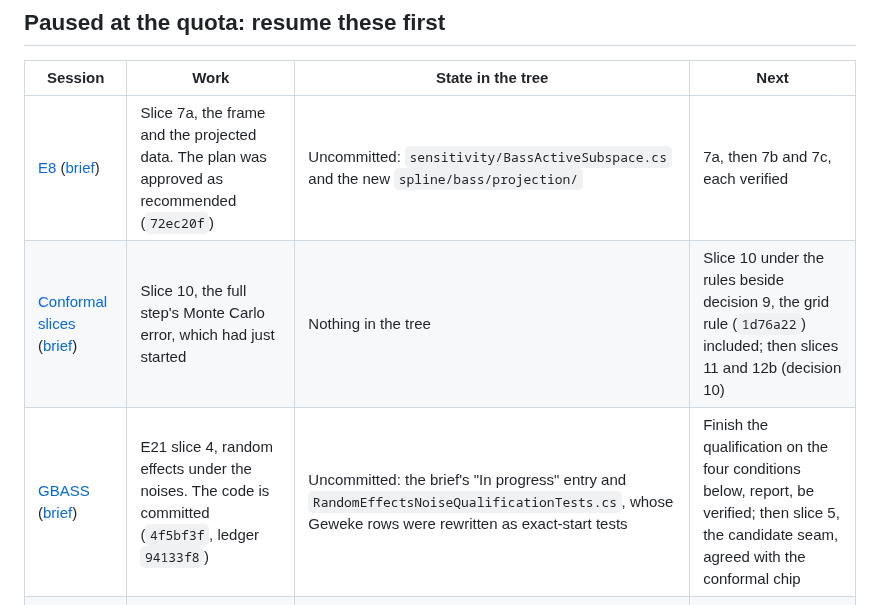
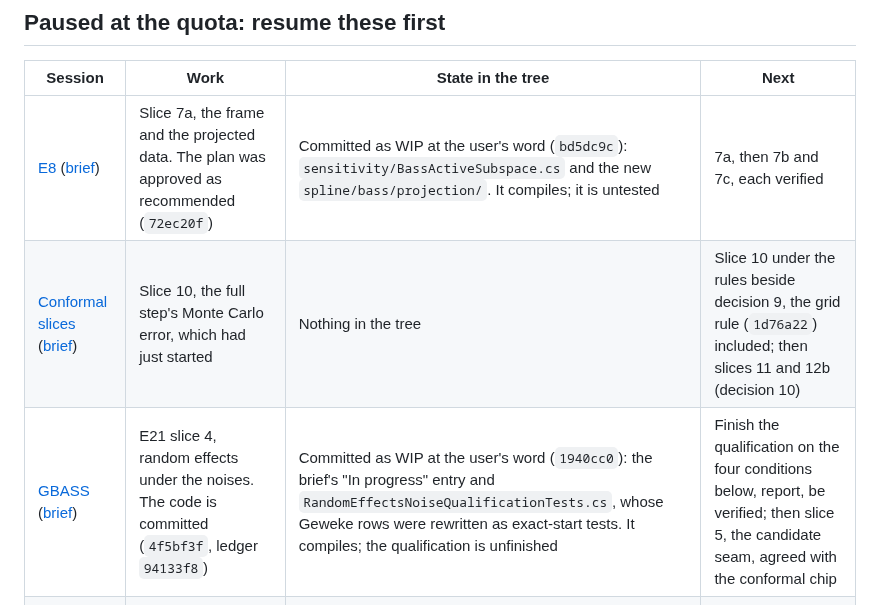
Before and after one commit to aghado01/ThermoMapper, a Markdown page: issues/regression/coordination-handoff-2026-11-10.md, the part around the change. Drawn GitHub-style.

Commit message:
docs(regression): handoff: the paused chips' work committed as WIP (bd5dc9c, 1940cc0)

```diff
--- a/issues/regression/coordination-handoff-2026-11-10.md
+++ b/issues/regression/coordination-handoff-2026-11-10.md
@@ -21,9 +21,9 @@ Written by the coordinating session (`local_b6732445`) at the user's quota pause
 
 | Session | Work | State in the tree | Next |
 |---|---|---|---|
-| [E8](claude://claude.ai/epitaxy/local_66d45fa0-e3f5-4429-b588-1786ae46c0ef) ([brief](bass/active-subspace-brief.md)) | Slice 7a, the frame and the projected data. The plan was approved as recommended (`72ec20f`) | Uncommitted: `sensitivity/BassActiveSubspace.cs` and the new `spline/bass/projection/` | 7a, then 7b and 7c, each verified |
+| [E8](claude://claude.ai/epitaxy/local_66d45fa0-e3f5-4429-b588-1786ae46c0ef) ([brief](bass/active-subspace-brief.md)) | Slice 7a, the frame and the projected data. The plan was approved as recommended (`72ec20f`) | Committed as WIP at the user's word (`bd5dc9c`): `sensitivity/BassActiveSubspace.cs` and the new `spline/bass/projection/`. It compiles; it is untested | 7a, then 7b and 7c, each verified |
 | [Conformal slices](claude://claude.ai/epitaxy/local_69bae1e5-39ad-45c0-8df2-e8e705b21e42) ([brief](conformal-layer-brief.md)) | Slice 10, the full step's Monte Carlo error, which had just started | Nothing in the tree | Slice 10 under the rules beside decision 9, the grid rule (`1d76a22`) included; then slices 11 and 12b (decision 10) |
-| [GBASS](claude://claude.ai/epitaxy/local_add4be38-7ddb-4981-8b14-6f8ac64f7dab) ([brief](bass/ridge-blocks-brief.md)) | E21 slice 4, random effects under the noises. The code is committed (`4f5bf3f`, ledger `94133f8`) | Uncommitted: the brief's "In progress" entry and `RandomEffectsNoiseQualificationTests.cs`, whose Geweke rows were rewritten as exact-start tests | Finish the qualification on the four conditions below, report, be verified; then slice 5, the candidate seam, agreed with the conformal chip |
+| [GBASS](claude://claude.ai/epitaxy/local_add4be38-7ddb-4981-8b14-6f8ac64f7dab) ([brief](bass/ridge-blocks-brief.md)) | E21 slice 4, random effects under the noises. The code is committed (`4f5bf3f`, ledger `94133f8`) | Committed as WIP at the user's word (`1940cc0`): the brief's "In progress" entry and `RandomEffectsNoiseQualificationTests.cs`, whose Geweke rows were rewritten as exact-start tests. It compiles; the qualification is unfinished | Finish the qualification on the four conditions below, report, be verified; then slice 5, the candidate seam, agreed with the conformal chip |
 | [Conformal Lean](claude://claude.ai/epitaxy/local_21649695-833f-41ac-8d7c-326b4f691dda) ([brief](../../lean/Protolemmata/Conformal/conformal-chip-brief.md)) | **Done.** Slice 18 landed in `4383916` after these rows were written, completing all six items of the commission | Nothing | Verify slice 18 (unverified). The sources it wants fetched are in "Waiting on the user" |
 
 **E21 slice 4's open finding.** The first qualification run failed Geweke on ln s in nearly every row, with z up to 5.1. The chip reads it as slow mixing of the half-Cauchy scale, not a kernel defect. Verification needs four things:
```
